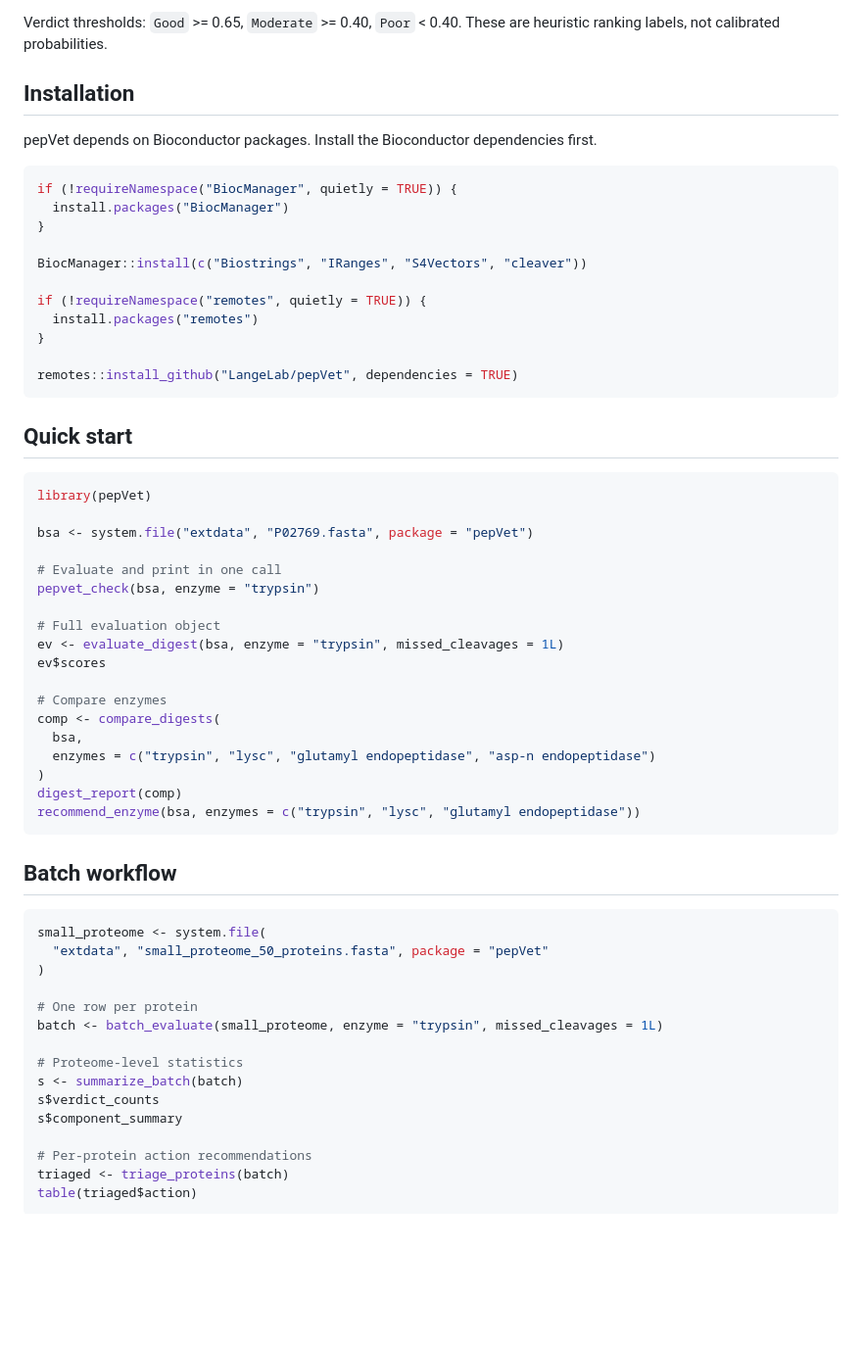
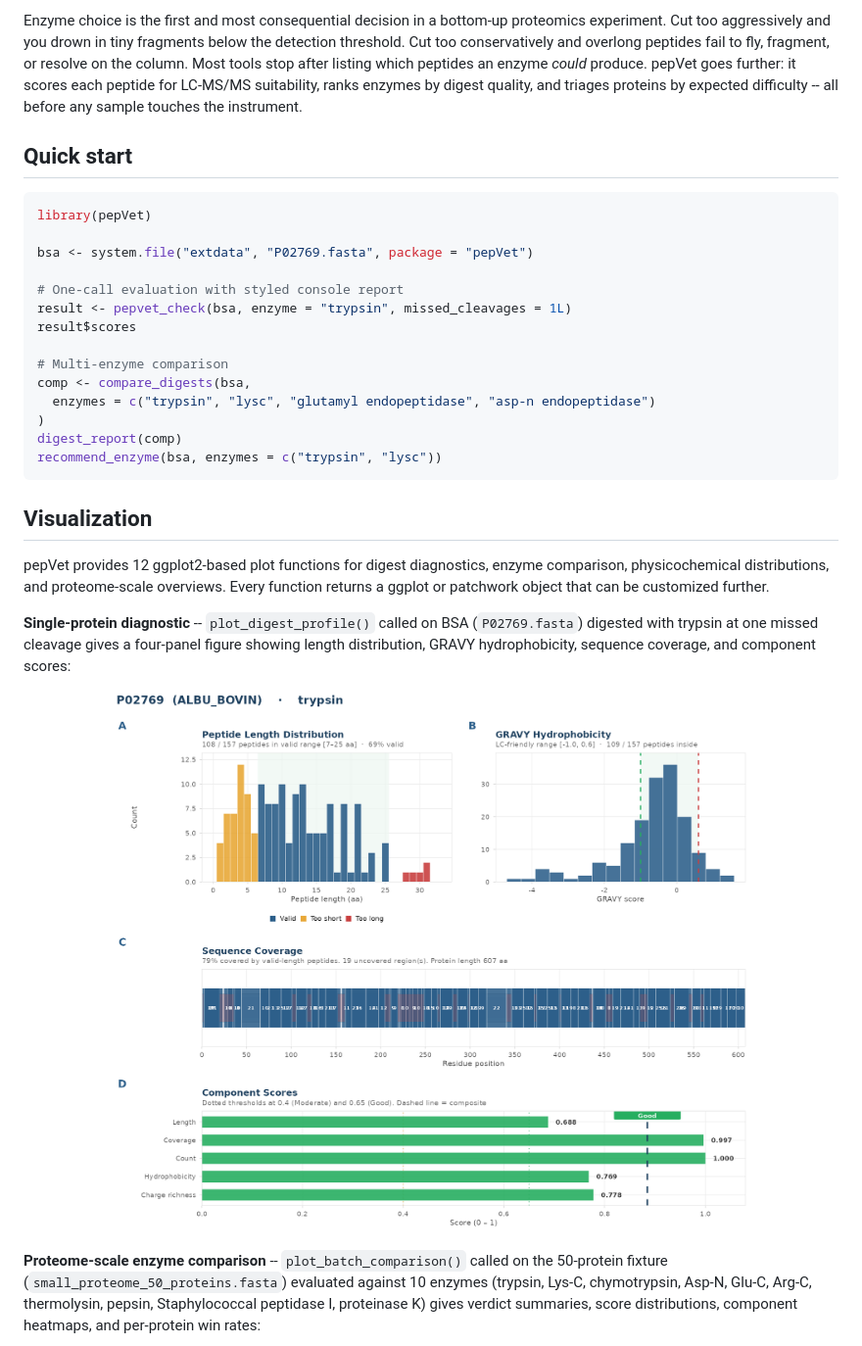
Before and after one commit to LangeLab/pepVet, a Markdown page: README.md, the part around one of its changes. Shown at 98% size. Drawn GitHub-style; pictures changed too: man/figures/digest_profile_bsa_trypsin.png (added); blank space fills up the shorter version.

````diff
--- a/README.md
+++ b/README.md
@@ -84,22 +32,4 @@ Five core components, one optional proteome-aware component, one weighted compos
-Verdict thresholds: `Good` >= 0.65, `Moderate` >= 0.40, `Poor` < 0.40. These are heuristic ranking labels, not calibrated probabilities.
-
-## Installation
-
-pepVet depends on Bioconductor packages. Install the Bioconductor dependencies first.
-
-```r
-if (!requireNamespace("BiocManager", quietly = TRUE)) {
-  install.packages("BiocManager")
-}
-
-BiocManager::install(c("Biostrings", "IRanges", "S4Vectors", "cleaver"))
-
-if (!requireNamespace("remotes", quietly = TRUE)) {
-  install.packages("remotes")
-}
-
-remotes::install_github("LangeLab/pepVet", dependencies = TRUE)
-```
+Enzyme choice is the first and most consequential decision in a bottom-up proteomics experiment. Cut too aggressively and you drown in tiny fragments below the detection threshold. Cut too conservatively and overlong peptides fail to fly, fragment, or resolve on the column. Most tools stop after listing which peptides an enzyme *could* produce. pepVet goes further: it scores each peptide for LC-MS/MS suitability, ranks enzymes by digest quality, and triages proteins by expected difficulty -- all before any sample touches the instrument.
 
 ## Quick start
 
@@ -108,39 +38,27 @@ library(pepVet)
 
 bsa <- system.file("extdata", "P02769.fasta", package = "pepVet")
 
-# Evaluate and print in one call
-pepvet_check(bsa, enzyme = "trypsin")
+# One-call evaluation with styled console report
+result <- pepvet_check(bsa, enzyme = "trypsin", missed_cleavages = 1L)
+result$scores
 
-# Full evaluation object
-ev <- evaluate_digest(bsa, enzyme = "trypsin", missed_cleavages = 1L)
-ev$scores
-
-# Compare enzymes
-comp <- compare_digests(
-  bsa,
+# Multi-enzyme comparison
+comp <- compare_digests(bsa,
   enzymes = c("trypsin", "lysc", "glutamyl endopeptidase", "asp-n endopeptidase")
 )
 digest_report(comp)
-recommend_enzyme(bsa, enzymes = c("trypsin", "lysc", "glutamyl endopeptidase"))
+recommend_enzyme(bsa, enzymes = c("trypsin", "lysc"))
 ```
 
-## Batch workflow
+## Visualization
 
-```r
-small_proteome <- system.file(
-  "extdata", "small_proteome_50_proteins.fasta", package = "pepVet"
-)
+pepVet provides 12 ggplot2-based plot functions for digest diagnostics, enzyme comparison, physicochemical distributions, and proteome-scale overviews. Every function returns a ggplot or patchwork object that can be customized further.
 
-# One row per protein
-batch <- batch_evaluate(small_proteome, enzyme = "trypsin", missed_cleavages = 1L)
+**Single-protein diagnostic** -- `plot_digest_profile()` called on BSA (`P02769.fasta`) digested with trypsin at one missed cleavage gives a four-panel figure showing length distribution, GRAVY hydrophobicity, sequence coverage, and component scores:
 
-# Proteome-level statistics
-s <- summarize_batch(batch)
-s$verdict_counts
-s$component_summary
+<p align="center">
+  <img src="man/figures/digest_profile_bsa_trypsin.png" alt="BSA trypsin digest profile" width="80%">
+</p>
 
-# Per-protein action recommendations
-triaged <- triage_proteins(batch)
-table(triaged$action)
-```
+**Proteome-scale enzyme comparison** -- `plot_batch_comparison()` called on the 50-protein fixture (`small_proteome_50_proteins.fasta`) evaluated against 10 enzymes (trypsin, Lys-C, chymotrypsin, Asp-N, Glu-C, Arg-C, thermolysin, pepsin, Staphylococcal peptidase I, proteinase K) gives verdict summaries, score distributions, component heatmaps, and per-protein win rates:
 
````
Also changed, not shown: other parts of README.md (+99 -92 lines), NEWS.md (+0 -2 lines), man/figures/batch_comparison_10_enzymes_50_proteins.png (added), 8 other files.
